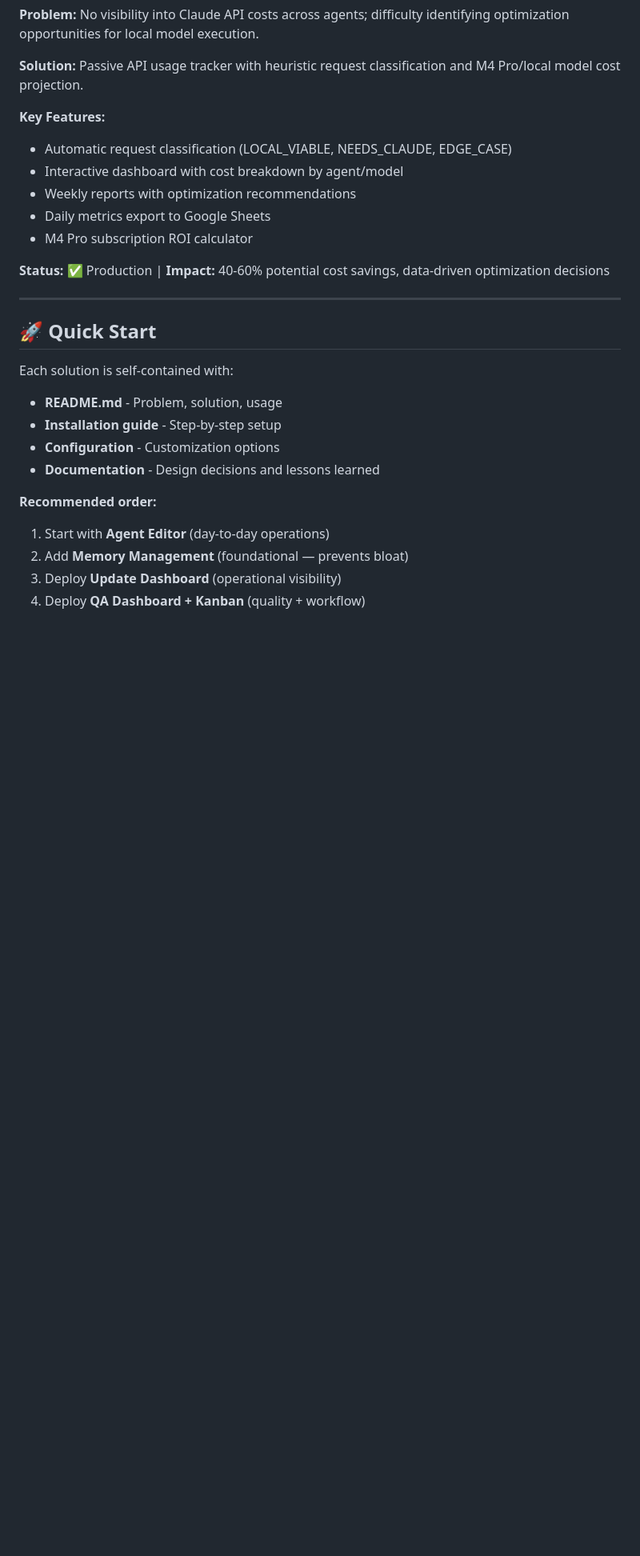
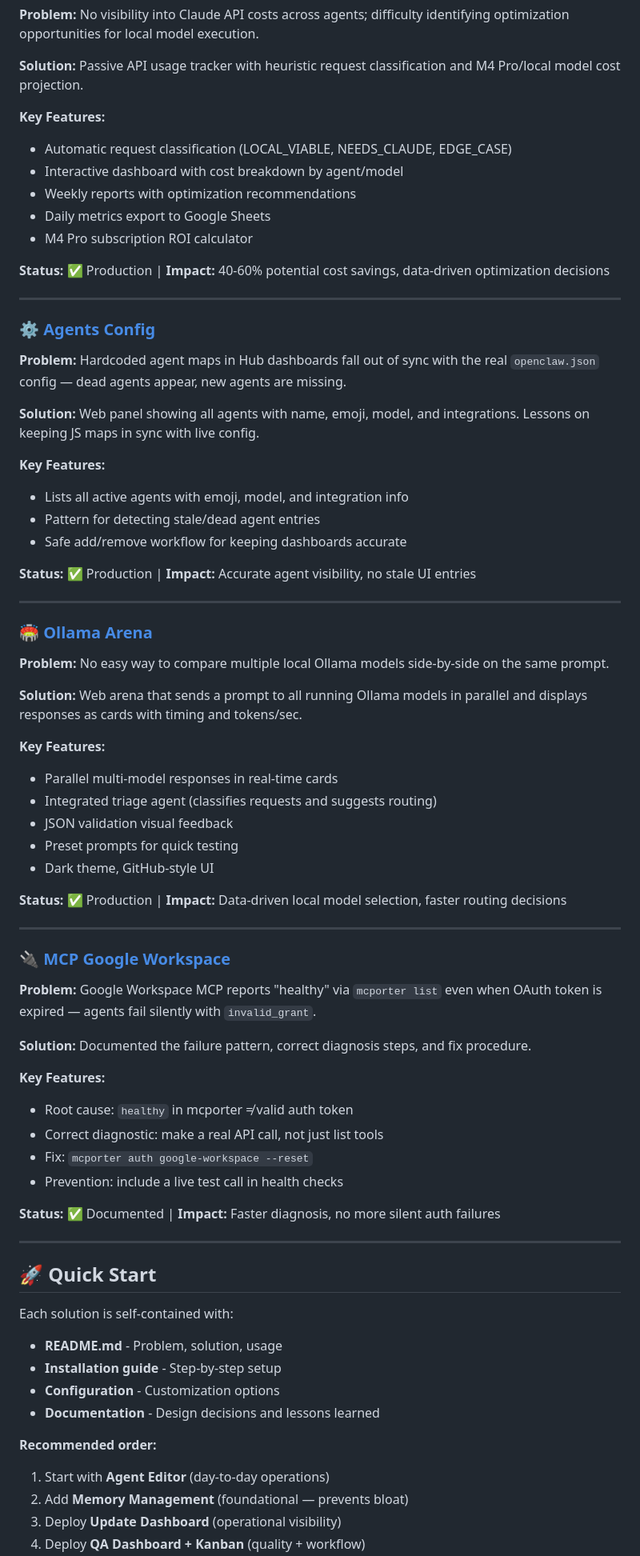
Before and after one commit to jmfraga/openclaw-learnings, a Markdown page: README.md, the part around one of its changes. Shown at 80% size. Rendered like a GitHub page; blank space fills up the shorter version.

Commit message:
docs: update README with 4 new sections and v1.1.0

```diff
--- a/README.md
+++ b/README.md
@@ -84,6 +84,51 @@ This repository documents real solutions to real problems encountered during Ope
 
 ---
 
+### ⚙️ [Agents Config](agents-config/)
+**Problem:** Hardcoded agent maps in Hub dashboards fall out of sync with the real `openclaw.json` config — dead agents appear, new agents are missing.
+
+**Solution:** Web panel showing all agents with name, emoji, model, and integrations. Lessons on keeping JS maps in sync with live config.
+
+**Key Features:**
+- Lists all active agents with emoji, model, and integration info
+- Pattern for detecting stale/dead agent entries
+- Safe add/remove workflow for keeping dashboards accurate
+
+**Status:** ✅ Production | **Impact:** Accurate agent visibility, no stale UI entries
+
+---
+
+### 🏟️ [Ollama Arena](ollama-arena/)
+**Problem:** No easy way to compare multiple local Ollama models side-by-side on the same prompt.
+
+**Solution:** Web arena that sends a prompt to all running Ollama models in parallel and displays responses as cards with timing and tokens/sec.
+
+**Key Features:**
+- Parallel multi-model responses in real-time cards
+- Integrated triage agent (classifies requests and suggests routing)
+- JSON validation visual feedback
+- Preset prompts for quick testing
+- Dark theme, GitHub-style UI
+
+**Status:** ✅ Production | **Impact:** Data-driven local model selection, faster routing decisions
+
+---
+
+### 🔌 [MCP Google Workspace](mcp-google-workspace/)
+**Problem:** Google Workspace MCP reports "healthy" via `mcporter list` even when OAuth token is expired — agents fail silently with `invalid_grant`.
+
+**Solution:** Documented the failure pattern, correct diagnosis steps, and fix procedure.
+
+**Key Features:**
+- Root cause: `healthy` in mcporter ≠ valid auth token
+- Correct diagnostic: make a real API call, not just list tools
+- Fix: `mcporter auth google-workspace --reset`
+- Prevention: include a live test call in health checks
+
+**Status:** ✅ Documented | **Impact:** Faster diagnosis, no more silent auth failures
+
+---
+
 ## 🚀 Quick Start
 
 Each solution is self-contained with:
```
Also changed, not shown: other parts of README.md (+9 -4 lines).
